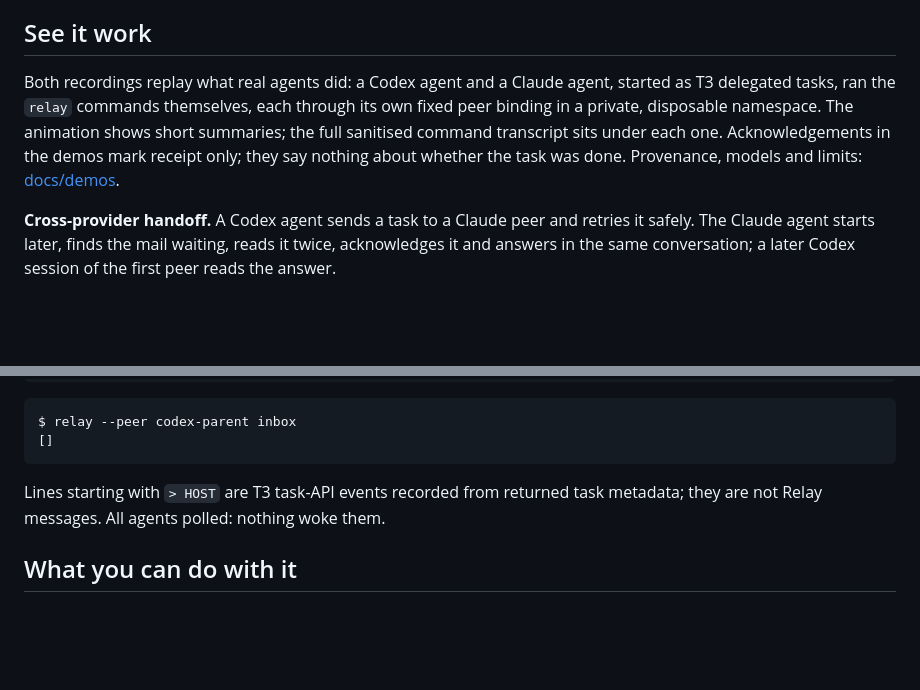
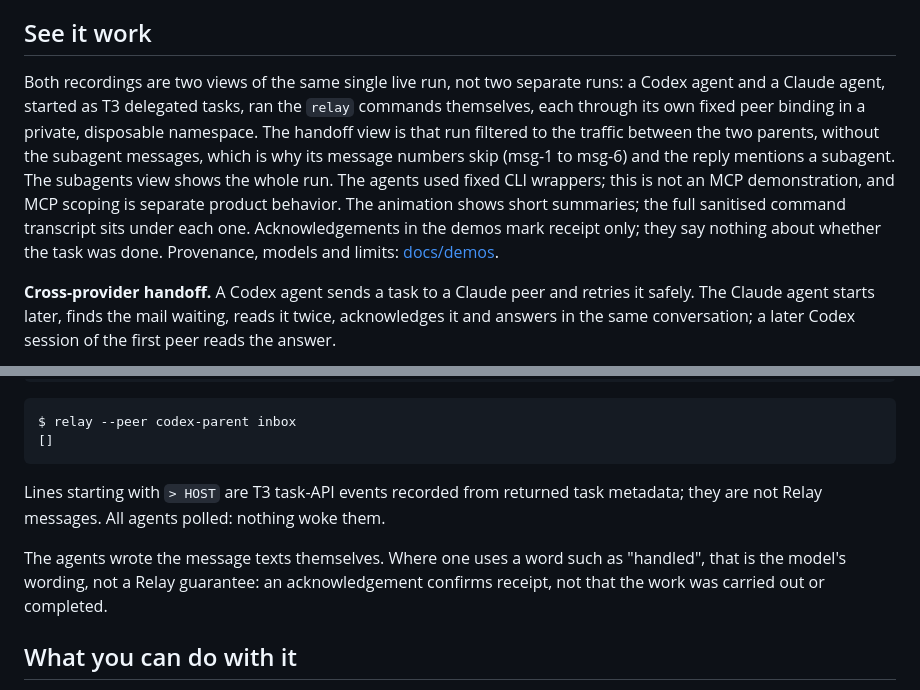
Before and after one commit to bbawuah/relay, a Markdown page: README.md, 2 parts joined by grey strips. Drawn GitHub-style; folded sections open; blank space fills up the shorter version.

```diff
--- a/README.md
+++ b/README.md
@@ -12,7 +12,7 @@ Bun **>= 1.4.2** is the only runtime prerequisite on macOS or Linux. Relay uses
 
 ## See it work
 
-Both recordings replay what real agents did: a Codex agent and a Claude agent, started as T3 delegated tasks, ran the `relay` commands themselves, each through its own fixed peer binding in a private, disposable namespace. The animation shows short summaries; the full sanitised command transcript sits under each one. Acknowledgements in the demos mark receipt only; they say nothing about whether the task was done. Provenance, models and limits: [docs/demos](docs/demos/README.md).
+Both recordings are two views of the same single live run, not two separate runs: a Codex agent and a Claude agent, started as T3 delegated tasks, ran the `relay` commands themselves, each through its own fixed peer binding in a private, disposable namespace. The handoff view is that run filtered to the traffic between the two parents, without the subagent messages, which is why its message numbers skip (msg-1 to msg-6) and the reply mentions a subagent. The subagents view shows the whole run. The agents used fixed CLI wrappers; this is not an MCP demonstration, and MCP scoping is separate product behavior. The animation shows short summaries; the full sanitised command transcript sits under each one. Acknowledgements in the demos mark receipt only; they say nothing about whether the task was done. Provenance, models and limits: [docs/demos](docs/demos/README.md).
 
 **Cross-provider handoff.** A Codex agent sends a task to a Claude peer and retries it safely. The Claude agent starts later, finds the mail waiting, reads it twice, acknowledges it and answers in the same conversation; a later Codex session of the first peer reads the answer.
 
@@ -233,6 +233,8 @@ $ relay --peer codex-parent inbox
 
 Lines starting with `> HOST` are T3 task-API events recorded from returned task metadata; they are not Relay messages. All agents polled: nothing woke them.
 
+The agents wrote the message texts themselves. Where one uses a word such as "handled", that is the model's wording, not a Relay guarantee: an acknowledgement confirms receipt, not that the work was carried out or completed.
+
 ## What you can do with it
 
 - **Hand a task across agents.** One agent sends a task, another reads it later, acknowledges it and sends the answer back in the same conversation.
```
Also changed, not shown: docs/demos/README.md (+4 -2 lines).
